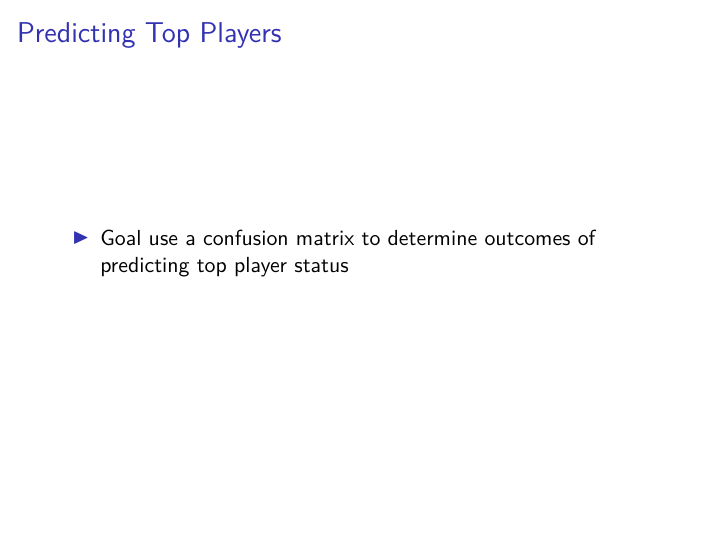
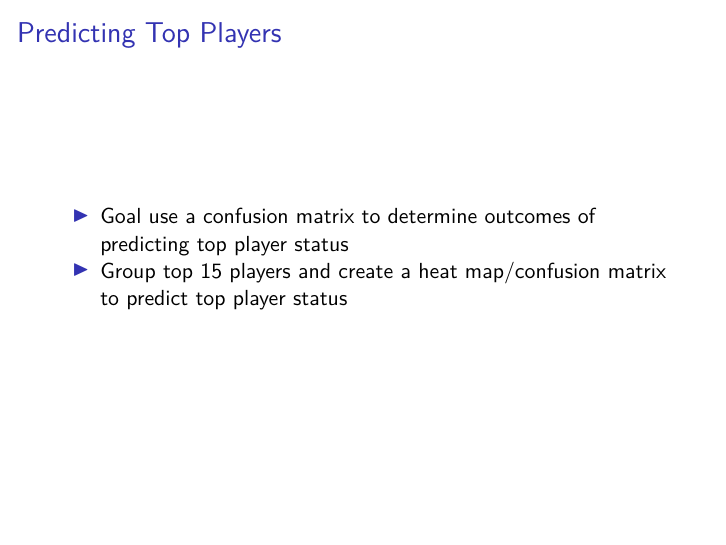
Before and after one commit to stat400-csu/project-5, an R Markdown document (Draft Presentation.Rmd): page 2 of 2. Rendered offline with R 4.5, knitr and Pandoc, then LaTeX, with nearby package versions.

Commit message:
presentation update

```diff
--- a/Draft Presentation.Rmd
+++ b/Draft Presentation.Rmd
@@ -12,3 +12,4 @@ knitr::opts_chunk$set(echo = FALSE)
 ## Predicting Top Players
 
 - Goal use a confusion matrix to determine outcomes of predicting top player status
+- Group top 15 players and create a heat map/confusion matrix to predict top player status
```
Also changed, not shown: Draft-Presentation.pdf.
